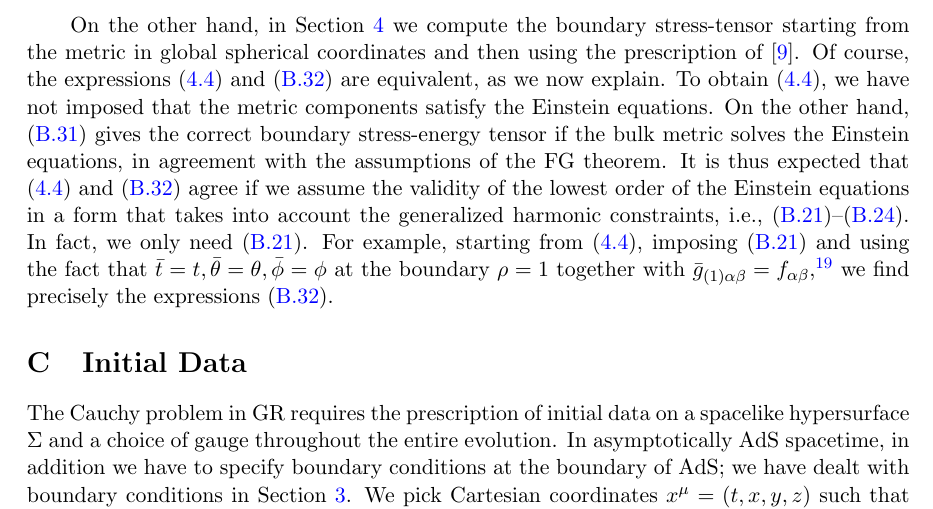
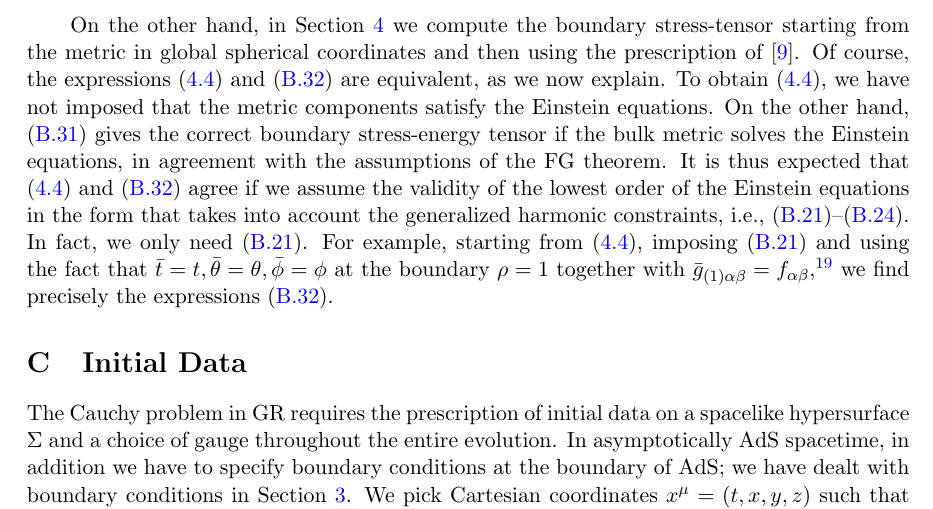
Before and after one commit to lorenzorossi7/Cauchy_AdS_No_Symmetries_3p1_paper, a LaTeX document (3p1.tex): part of page 32 of 41, cut so that both start at the same text. Compiled offline with pdfLaTeX.

Commit message:
Improved Appendix B.4

```diff
--- a/3p1.tex
+++ b/3p1.tex
@@ -1362,7 +1362,7 @@ The explicit components of the stress tensor in \eqref{eq:bdysetFGform} are give
 \langle T_{\bar{\phi}\bar{\phi}}\rangle_{CFT}&=&\frac{\sin^2\bar{\theta}}{16\pi} \biggl(\frac{f_{\phi\phi}}{ \sin^2\bar{\theta}}+\frac{1}{3}f_{\rho\rho}\biggr).
 \end{eqnarray}
 
-On the other hand, in Section~\ref{sec:bouset2} we compute the boundary stress-tensor starting from the metric in global spherical coordinates and then using the prescription of \cite{Balasubramanian:1999re}. Of course, the expressions \eqref{eq:set_explicit} and \eqref{eq:set_explicit_2} are equivalent, as we now explain. To obtain \eqref{eq:set_explicit}, we have not imposed that the metric components satisfy the Einstein equations. On the other hand, \eqref{eq:bdysetFGform} gives the correct boundary stress-energy tensor if the bulk metric solves the Einstein equations, in agreement with the assumptions of the FG theorem. It is thus expected that \eqref{eq:set_explicit} and \eqref{eq:set_explicit_2} agree if we assume the validity of the lowest order of the Einstein equations in a form that takes into account the generalized harmonic constraints, i.e., \eqref{eq:indeq1_3p1}--\eqref{eq:indeq4_3p1}.
+On the other hand, in Section~\ref{sec:bouset2} we compute the boundary stress-tensor starting from the metric in global spherical coordinates and then using the prescription of \cite{Balasubramanian:1999re}. Of course, the expressions \eqref{eq:set_explicit} and \eqref{eq:set_explicit_2} are equivalent, as we now explain. To obtain \eqref{eq:set_explicit}, we have not imposed that the metric components satisfy the Einstein equations. On the other hand, \eqref{eq:bdysetFGform} gives the correct boundary stress-energy tensor if the bulk metric solves the Einstein equations, in agreement with the assumptions of the FG theorem. It is thus expected that \eqref{eq:set_explicit} and \eqref{eq:set_explicit_2} agree if we assume the validity of the lowest order of the Einstein equations in the form that takes into account the generalized harmonic constraints, i.e., \eqref{eq:indeq1_3p1}--\eqref{eq:indeq4_3p1}.
 %In fact, it is straightforward to see that the the two equations agree if we assume the validity of the lowest order of the Einstein equations in spherical coordinates given in \eqref{eqn:efett_3p1}.
 In fact, we only need \eqref{eq:indeq1_3p1}. For example, starting from \eqref{eq:set_explicit}, imposing \eqref{eq:indeq1_3p1} and using the fact that $\bar{t}=t,\bar{\theta}=\theta,\bar{\phi}=\phi$ at the boundary $\rho=1$ together with $\bar{g}_{(1)\alpha\beta}=f_{\alpha\beta}$,\footnote{Note that $\bar{t}=t,\bar{\theta}=\theta,\bar{\phi}=\phi$ at $\rho=1$ (i.e., $\bar{z}=0$) from \eqref{eqn:invertFGcoords}, while $\bar{g}_{(1)\alpha\beta}\equiv\frac{\partial \bar{g}_{\alpha\beta}}{\partial q}\bigr|_{q=0}=f_{\alpha\beta}$, where the second equality is obtained by comparing \eqref{eq:sphbounconh} with \eqref{eq:gbarsph} to write $\bar{g}_{\alpha\beta}$ in terms of $f_{\alpha\beta}$ and the corresponding $\rho$-dependent factors.} we find precisely the expressions \eqref{eq:set_explicit_2}.
 
```
